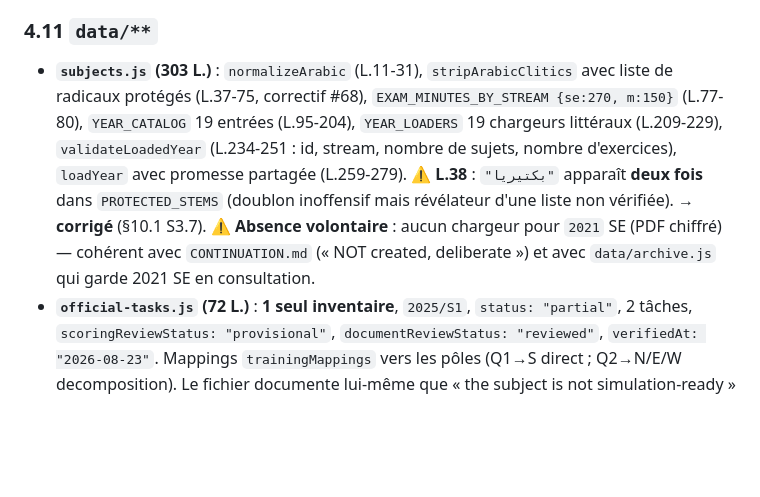
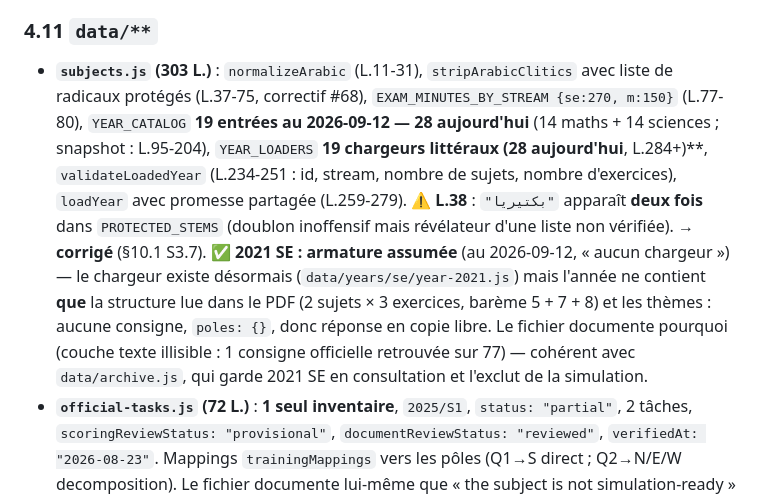
Before and after one commit to Allintelligence2024/Rebrique-sujet-BAC, a Markdown page: ANALYSE_LIGNE_PAR_LIGNE.md, the part around the change. Rendered like a GitHub page; blank space fills up the shorter version.

Commit message:
docs: deux affirmations périmées de l'analyse (§4.11)
- `subjects.js` : le catalogue est passé de 19 à 28 entrées (14 maths + 14
  sciences) et de 19 à 28 chargeurs littéraux. Le texte conserve le snapshot
  daté (lignes d'origine) mais dit désormais l'état courant.
- 2021 SE : « aucun chargeur pour 2021 SE » n'est plus vrai. L'année est
  chargée en **armature** — structure officielle (2 sujets × 3 exercices,
  barème 5 + 7 + 8) et thèmes, `poles: {}`, donc copie libre — et le fichier
  documente l'illisibilité de sa couche texte (1 consigne retrouvée sur 77).
  La mention passe en ✅ avec la raison, au lieu de laisser croire à une
  absence de chargeur.

Documents uniquement ; format:check et docs:check verts.

Co-authored-by: arena-agent <297053741+arena-agent@users.noreply.github.com>

```diff
--- a/ANALYSE_LIGNE_PAR_LIGNE.md
+++ b/ANALYSE_LIGNE_PAR_LIGNE.md
@@ -307,9 +307,9 @@ Score de placement des blocs : exact = 1, bon flux mauvais rang = 0,5, mauvais f
 
 ### 4.11 `data/**`
 
-- **`subjects.js` (303 L.)** : `normalizeArabic` (L.11-31), `stripArabicClitics` avec liste de radicaux protégés (L.37-75, correctif #68), `EXAM_MINUTES_BY_STREAM {se:270, m:150}` (L.77-80), `YEAR_CATALOG` 19 entrées (L.95-204), `YEAR_LOADERS` 19 chargeurs littéraux (L.209-229), `validateLoadedYear` (L.234-251 : id, stream, nombre de sujets, nombre d'exercices), `loadYear` avec promesse partagée (L.259-279).
+- **`subjects.js` (303 L.)** : `normalizeArabic` (L.11-31), `stripArabicClitics` avec liste de radicaux protégés (L.37-75, correctif #68), `EXAM_MINUTES_BY_STREAM {se:270, m:150}` (L.77-80), `YEAR_CATALOG` **19 entrées au 2026-09-12 — 28 aujourd'hui** (14 maths + 14 sciences ; snapshot : L.95-204), `YEAR_LOADERS` **19 chargeurs littéraux (28 aujourd'hui**, L.284+)**, `validateLoadedYear` (L.234-251 : id, stream, nombre de sujets, nombre d'exercices), `loadYear` avec promesse partagée (L.259-279).
   ⚠️ **L.38** : `"بكتيريا"` apparaît **deux fois** dans `PROTECTED_STEMS` (doublon inoffensif mais révélateur d'une liste non vérifiée). → **corrigé** (§10.1 S3.7).
-  ⚠️ **Absence volontaire** : aucun chargeur pour `2021` SE (PDF chiffré) — cohérent avec `CONTINUATION.md` (« NOT created, deliberate ») et avec `data/archive.js` qui garde 2021 SE en consultation.
+  ✅ **2021 SE : armature assumée** (au 2026-09-12, « aucun chargeur ») — le chargeur existe désormais (`data/years/se/year-2021.js`) mais l'année ne contient **que** la structure lue dans le PDF (2 sujets × 3 exercices, barème 5 + 7 + 8) et les thèmes : aucune consigne, `poles: {}`, donc réponse en copie libre. Le fichier documente pourquoi (couche texte illisible : 1 consigne officielle retrouvée sur 77) — cohérent avec `data/archive.js`, qui garde 2021 SE en consultation et l'exclut de la simulation.
 - **`official-tasks.js` (72 L.)** : **1 seul inventaire**, `2025/S1`, `status: "partial"`, 2 tâches, `scoringReviewStatus: "provisional"`, `documentReviewStatus: "reviewed"`, `verifiedAt: "2026-08-23"`. Mappings `trainingMappings` vers les pôles (Q1→S direct ; Q2→N/E/W decomposition). Le fichier documente lui-même que « the subject is not simulation-ready » (L.14-15).
 - **`calibration-policy.js` (73 L.)** : 4 catégories obligatoires × pôle, 6 seuils (MAE ≤ 0,15 ; biais ≤ 0,05 ; FP/FN ≤ 0,10 ; inter-annotateurs ≤ 0,15 ; 15 copies/pôle). `assessCalibrationPromotion` **échoue fermé** (`reasons.length === 0`).
 - **`calibration-status.js` (19 L.)** : généré — `copiesCompared: 0`, `activePoles: 149`, `calibrated: false`, 8 bloqueurs. `npm run calibration:check` → « Calibration status is current. » ✅
```
